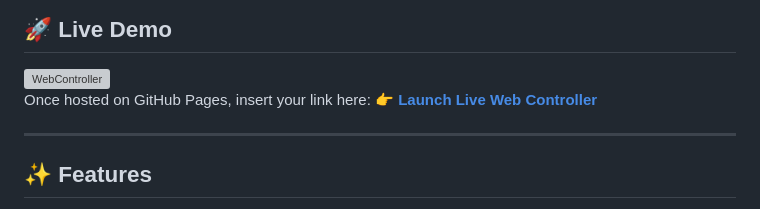
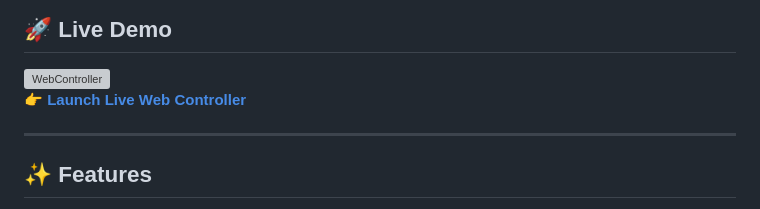
Before and after one commit to MeArm/mearm-controller, a Markdown page: README.md, the part around the change. GitHub-like rendering; grey boxes are pictures that could not be loaded.

```diff
--- a/README.md
+++ b/README.md
@@ -8,8 +8,6 @@ This project bypasses the need for local desktop software installations (like Py
 
 <img width="567" height="587" alt="WebController" src="https://github.com/user-attachments/assets/c32171d7-9b01-46ca-bfcc-d09ed9e131f7" />
 
-
-Once hosted on GitHub Pages, insert your link here:
 👉 **[Launch Live Web Controller](https://mearm.github.io/mearm-controller/)**
 
 ---
```
